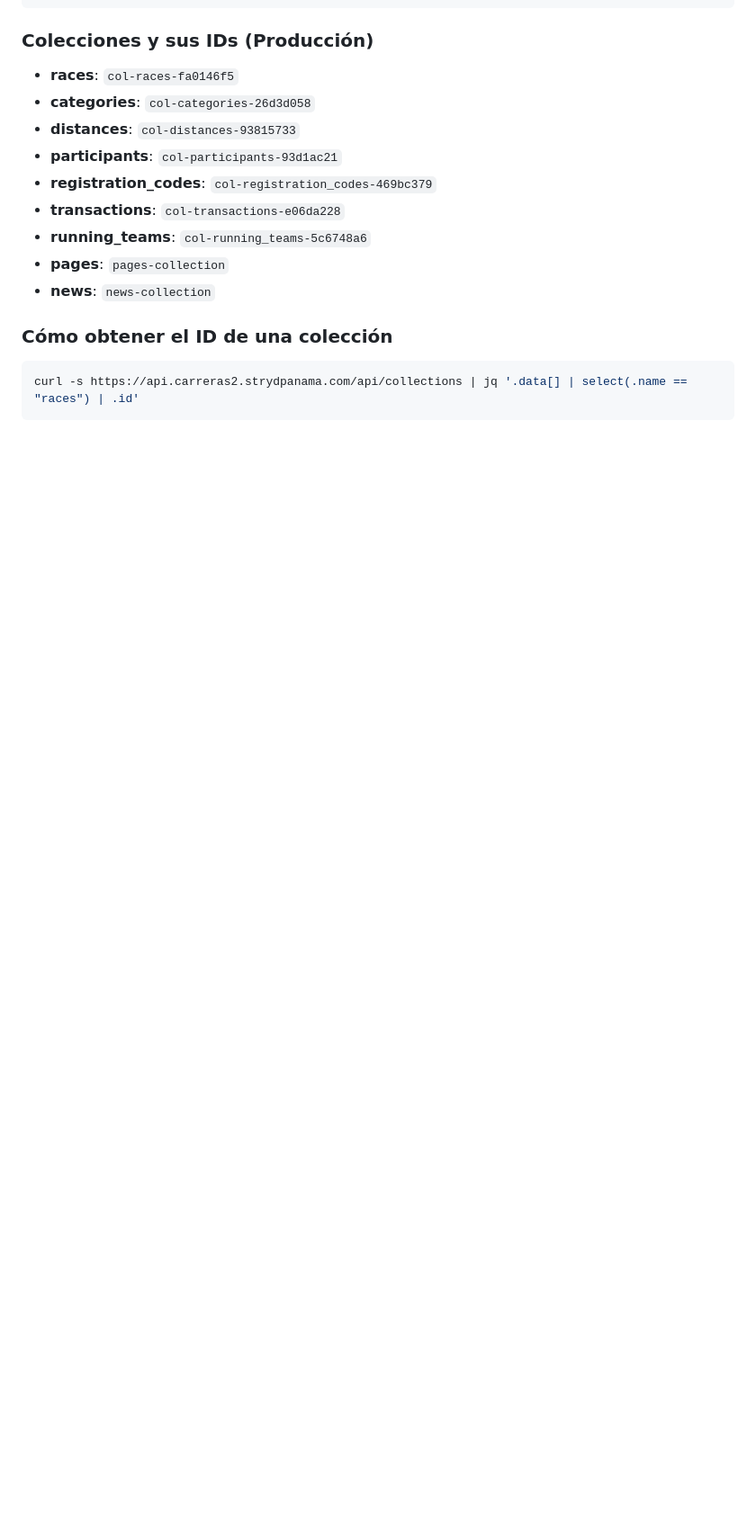
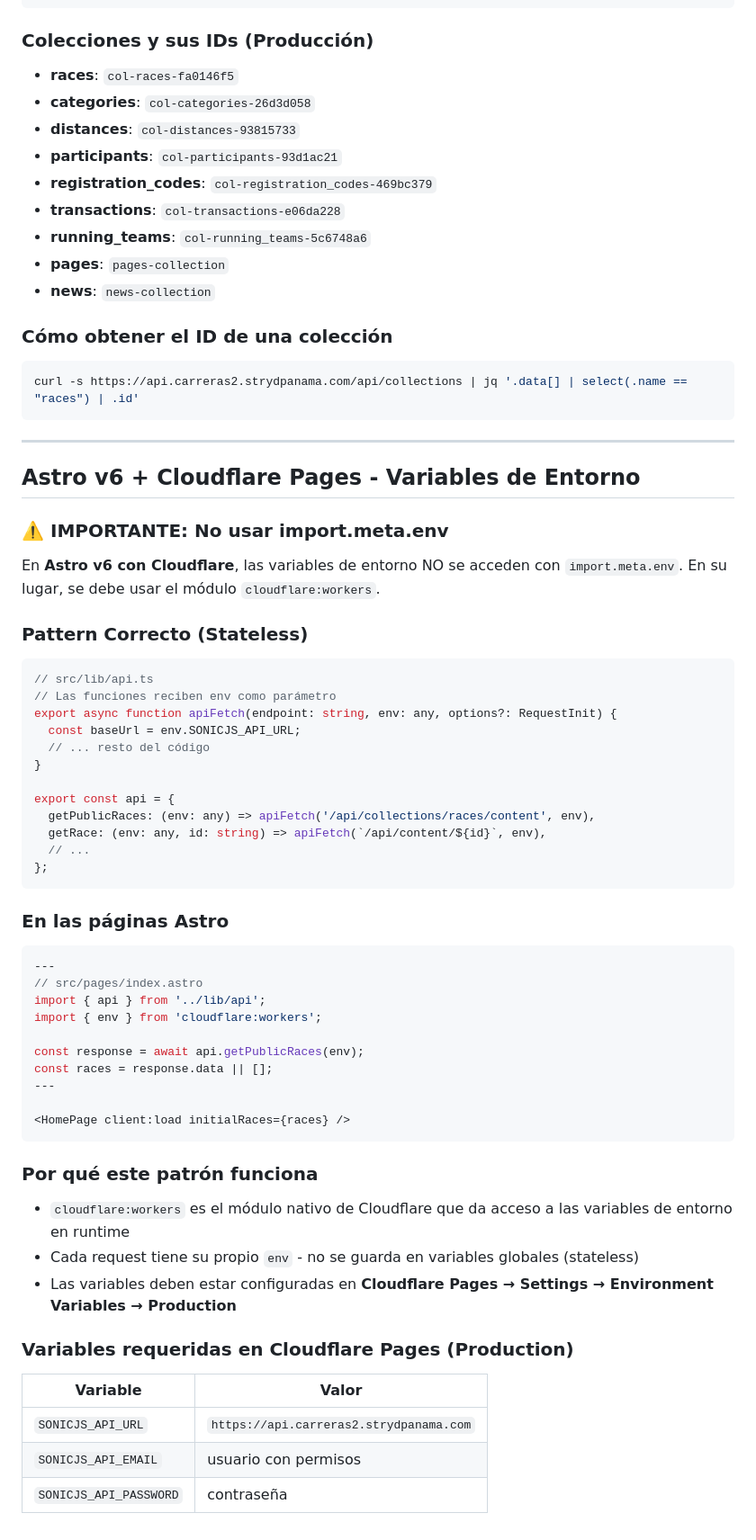
Before and after one commit to Ricky06202/carreras-strydpanama, a Markdown page: AGENTS.md, the part around the change. Shown at 90% size. GitHub-like rendering; blank space fills up the shorter version.

Commit message:
Update AGENTS.md - add Astro v6 + Cloudflare env vars pattern

````diff
--- a/AGENTS.md
+++ b/AGENTS.md
@@ -331,3 +331,57 @@ curl -X POST https://api.carreras2.strydpanama.com/api/content \
 ```bash
 curl -s https://api.carreras2.strydpanama.com/api/collections | jq '.data[] | select(.name == "races") | .id'
 ```
+
+---
+
+## Astro v6 + Cloudflare Pages - Variables de Entorno
+
+### ⚠️ IMPORTANTE: No usar import.meta.env
+
+En **Astro v6 con Cloudflare**, las variables de entorno NO se acceden con `import.meta.env`. En su lugar, se debe usar el módulo `cloudflare:workers`.
+
+### Pattern Correcto (Stateless)
+
+```typescript
+// src/lib/api.ts
+// Las funciones reciben env como parámetro
+export async function apiFetch(endpoint: string, env: any, options?: RequestInit) {
+  const baseUrl = env.SONICJS_API_URL;
+  // ... resto del código
+}
+
+export const api = {
+  getPublicRaces: (env: any) => apiFetch('/api/collections/races/content', env),
+  getRace: (env: any, id: string) => apiFetch(`/api/content/${id}`, env),
+  // ...
+};
+```
+
+### En las páginas Astro
+
+```typescript
+---
+// src/pages/index.astro
+import { api } from '../lib/api';
+import { env } from 'cloudflare:workers';
+
+const response = await api.getPublicRaces(env);
+const races = response.data || [];
+---
+
+<HomePage client:load initialRaces={races} />
+```
+
+### Por qué este patrón funciona
+
+- `cloudflare:workers` es el módulo nativo de Cloudflare que da acceso a las variables de entorno en runtime
+- Cada request tiene su propio `env` - no se guarda en variables globales (stateless)
+- Las variables deben estar configuradas en **Cloudflare Pages → Settings → Environment Variables → Production**
+
+### Variables requeridas en Cloudflare Pages (Production)
+
+| Variable | Valor |
+|----------|-------|
+| `SONICJS_API_URL` | `https://api.carreras2.strydpanama.com` |
+| `SONICJS_API_EMAIL` | usuario con permisos |
+| `SONICJS_API_PASSWORD` | contraseña |
````
